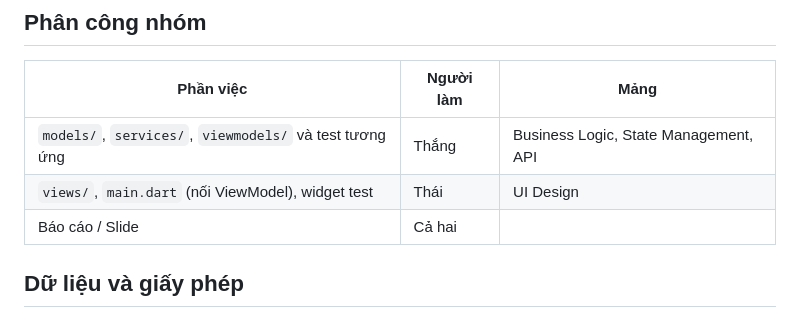
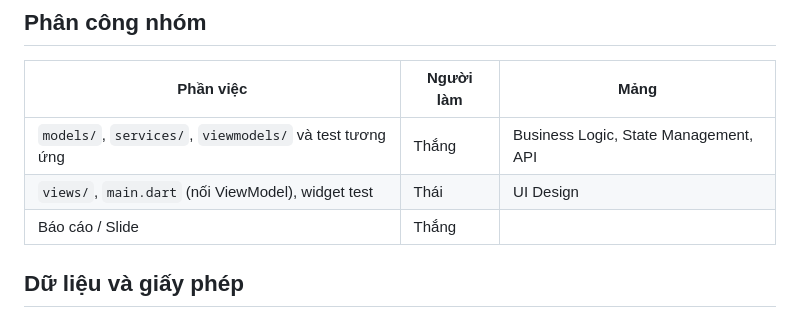
Before and after one commit to cityengin/posts-reader, a Markdown page: README.md, the part around the change. Rendered like a GitHub page.

Commit message:
docs: cập nhật phân công báo cáo / slide trong README

```diff
--- a/README.md
+++ b/README.md
@@ -141,7 +141,7 @@ Kết quả hiện tại: `flutter analyze` không có lỗi, `flutter test` pas
 |---|---|---|
 | `models/`, `services/`, `viewmodels/` và test tương ứng | Thắng | Business Logic, State Management, API |
 | `views/`, `main.dart` (nối ViewModel), widget test | Thái | UI Design |
-| Báo cáo / Slide | Cả hai | |
+| Báo cáo / Slide | Thắng | |
 
 ## Dữ liệu và giấy phép
 
```
